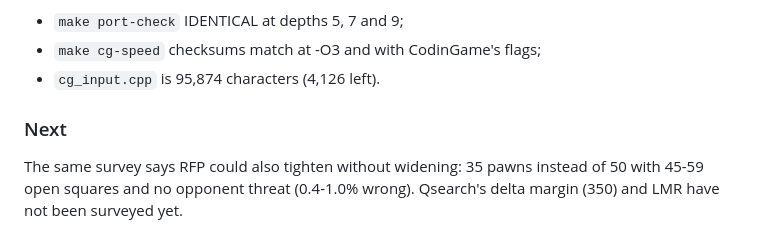
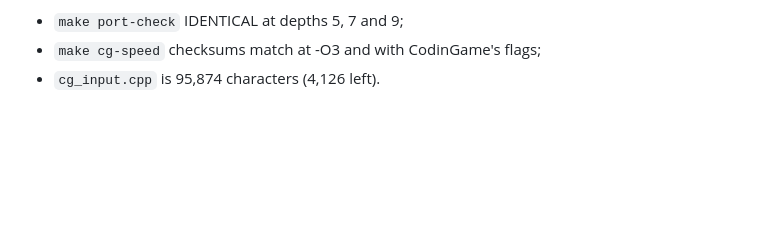
Before and after one commit to nathanWolo/crossfish, a Markdown page: documentation/improvement_log.md, the part around the change. Rendered like a GitHub page; blank space fills up the shorter version.

Commit message:
Log section 59: drop the outdated next-steps note

```diff
--- a/documentation/improvement_log.md
+++ b/documentation/improvement_log.md
@@ -3449,9 +3449,3 @@ already over. Prev is Dev renamed. `codingame_nnue.cpp` carries `fp_pawns`:
 - `make port-check` IDENTICAL at depths 5, 7 and 9;
 - `make cg-speed` checksums match at -O3 and with CodinGame's flags;
 - `cg_input.cpp` is 95,874 characters (4,126 left).
-
-### Next
-
-The same survey says RFP could also tighten without widening: 35 pawns
-instead of 50 with 45-59 open squares and no opponent threat (0.4-1.0% wrong).
-Qsearch's delta margin (350) and LMR have not been surveyed yet.
```
